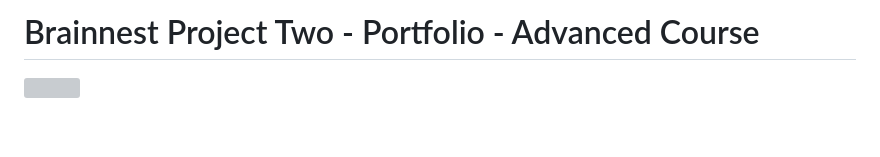
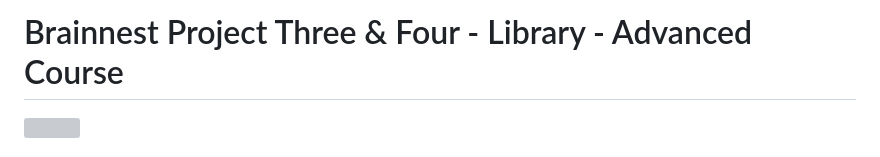
Before and after one commit to LittleCanOpener/MyLibrary, a Markdown page: README.md, the part around the change. Rendered like a GitHub page; blank space fills up the shorter version; grey boxes are pictures that could not be loaded.

Commit message:
readme header is fixed

```diff
--- a/README.md
+++ b/README.md
@@ -1,4 +1,4 @@
-# Brainnest Project Two - Portfolio - Advanced Course
+# Brainnest Project Three & Four - Library - Advanced Course
 <img src="#">
 <h1>Deployment</h1>
 
```
